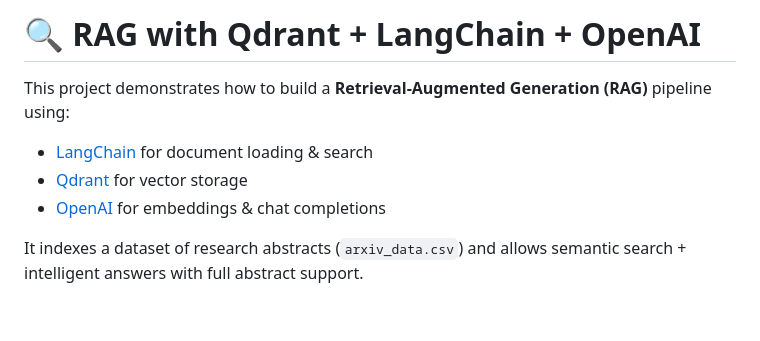
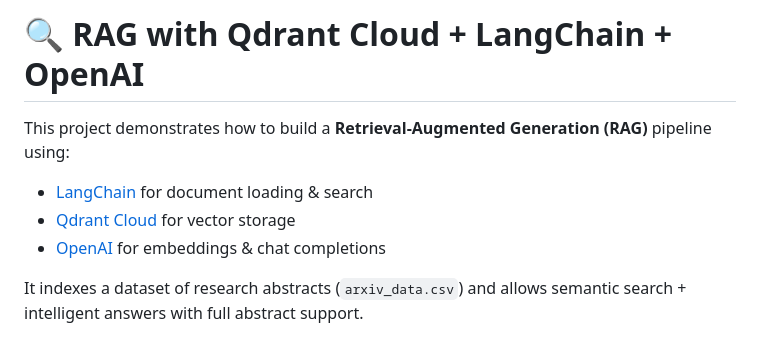
Before and after one commit to maran-t/rag-arxiv, a Markdown page: README.md, the part around the change. Drawn GitHub-style; blank space fills up the shorter version.

```diff
--- a/README.md
+++ b/README.md
@@ -1,9 +1,9 @@
-# 🔍 RAG with Qdrant + LangChain + OpenAI
+# 🔍 RAG with Qdrant Cloud + LangChain + OpenAI
 
 This project demonstrates how to build a **Retrieval-Augmented Generation (RAG)** pipeline using:
 
 - [LangChain](https://www.langchain.com/) for document loading & search
-- [Qdrant](https://qdrant.tech/) for vector storage
+- [Qdrant Cloud](https://qdrant.tech/) for vector storage
 - [OpenAI](https://platform.openai.com/) for embeddings & chat completions
 
 It indexes a dataset of research abstracts (`arxiv_data.csv`) and allows semantic search + intelligent answers with full abstract support.
```
